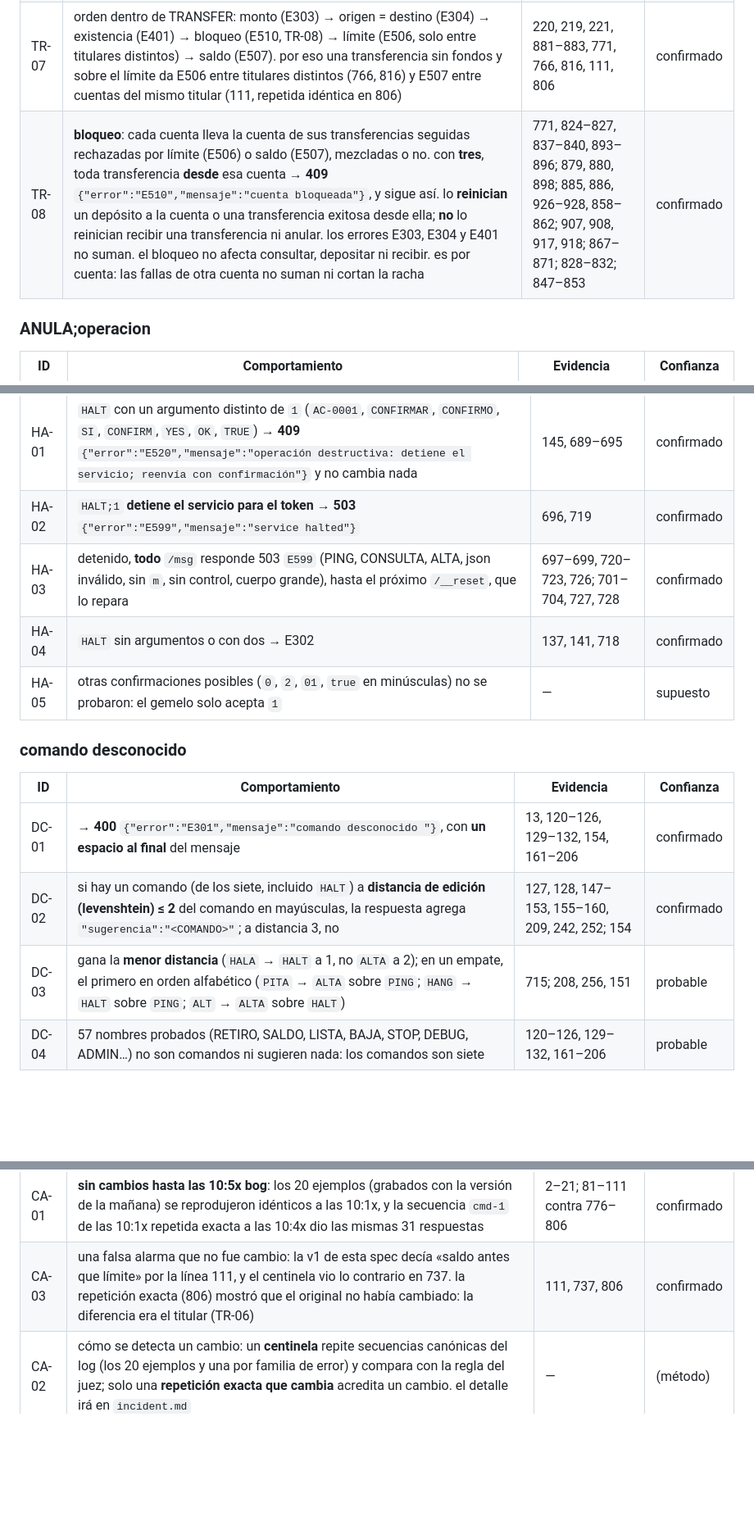
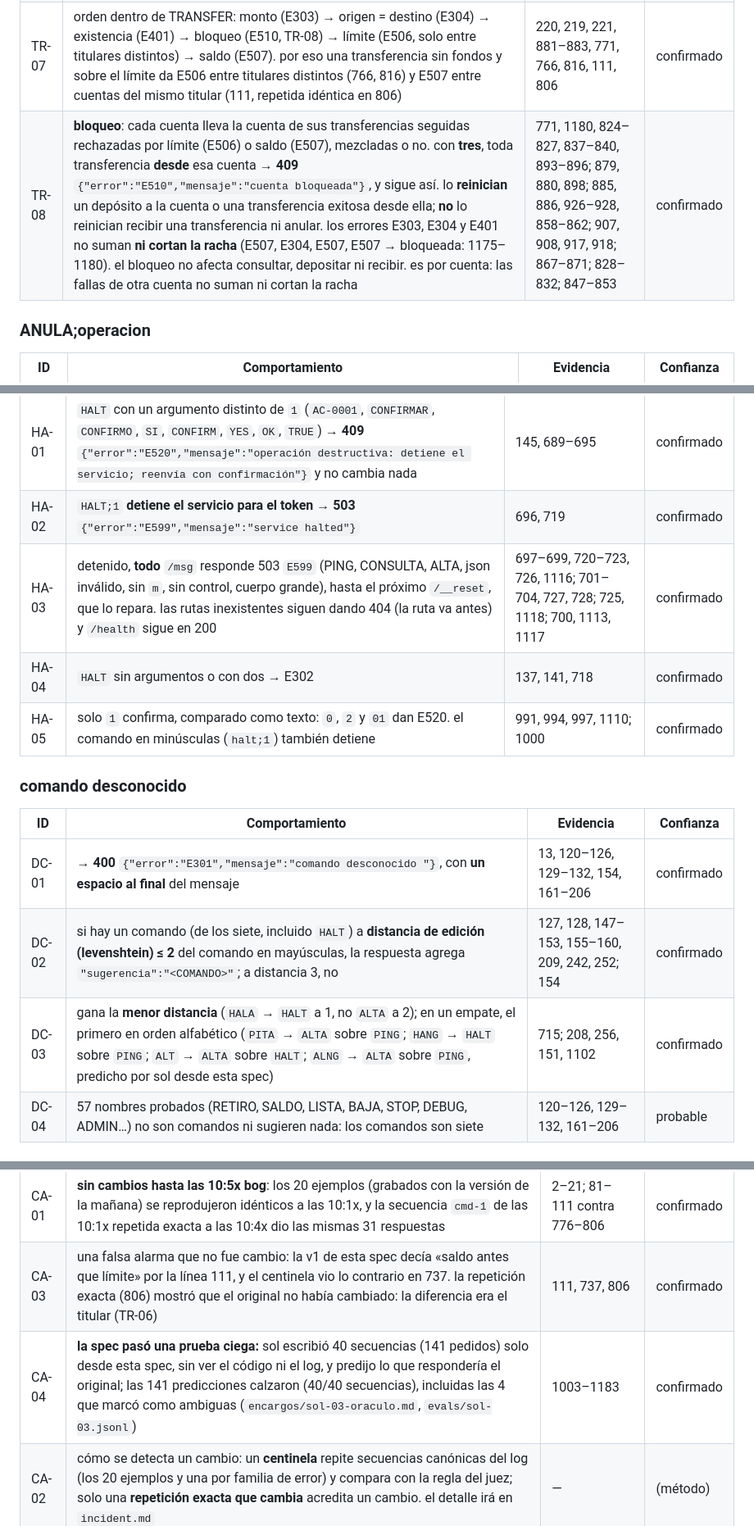
Before and after one commit to rominapitronello/frontier-bog26-caja-negra, a Markdown page: spec.md, 3 parts joined by grey strips. Shown at 82% size. Rendered like a GitHub page; blank space fills up the shorter version.

Commit message:
spec: las cuatro ambigüedades de sol, cerradas con lo que respondió el original
DC-03 pasa a confirmado (ALNG → ALTA, 1102); HA-05 deja de ser supuesto (solo
'1' confirma, como texto); HA-03 suma que detenido la ruta inexistente sigue en
404 y /health en 200; TR-08 dice que E303/E304/E401 tampoco cortan la racha
del bloqueo (1175-1180). CA-04: la spec pasó la prueba ciega de sol (141 de
141 predicciones).

Claude-Session: https://claude.ai/code/session_016ewSR37rTMe43x3dtNNcy7

```diff
--- a/spec.md
+++ b/spec.md
@@ -124,7 +124,7 @@ un bloque por comando: argumentos, efecto y respuesta. el comando no distingue m
 | TR-05 | saldo del origen menor que el monto → **422** `{"error":"E507","mensaje":"saldo insuficiente"}`. un saldo igual al monto alcanza; un saldo negativo no alcanza para nada | 17, 111, 231; 226 | confirmado |
 | TR-06 | monto **mayor que 100.000** **entre cuentas de titulares distintos** → **422** `{"error":"E506","mensaje":"límite excedido"}`. 100.000 pasa. el límite es **por operación, no acumulado**: tres transferencias seguidas de 100.000 pasan. **entre cuentas con el mismo nombre de titular no hay límite** (150.000 de «Lucia» a «Lucia» pasa); el nombre se compara exacto («Lucia» y «lucia» son titulares distintos) | 10, 105, 766, 768, 814, 816; 11, 106, 107, 108; 813, 817; 815 | confirmado |
 | TR-07 | orden dentro de TRANSFER: monto (E303) → origen = destino (E304) → existencia (E401) → bloqueo (E510, TR-08) → límite (E506, solo entre titulares distintos) → saldo (E507). por eso una transferencia sin fondos y sobre el límite da E506 entre titulares distintos (766, 816) y E507 entre cuentas del mismo titular (111, repetida idéntica en 806) | 220, 219, 221, 881–883, 771, 766, 816, 111, 806 | confirmado |
-| TR-08 | **bloqueo**: cada cuenta lleva la cuenta de sus transferencias seguidas rechazadas por límite (E506) o saldo (E507), mezcladas o no. con **tres**, toda transferencia **desde** esa cuenta → **409** `{"error":"E510","mensaje":"cuenta bloqueada"}`, y sigue así. lo **reinician** un depósito a la cuenta o una transferencia exitosa desde ella; **no** lo reinician recibir una transferencia ni anular. los errores E303, E304 y E401 no suman. el bloqueo no afecta consultar, depositar ni recibir. es por cuenta: las fallas de otra cuenta no suman ni cortan la racha | 771, 824–827, 837–840, 893–896; 879, 880, 898; 885, 886, 926–928, 858–862; 907, 908, 917, 918; 867–871; 828–832; 847–853 | confirmado |
+| TR-08 | **bloqueo**: cada cuenta lleva la cuenta de sus transferencias seguidas rechazadas por límite (E506) o saldo (E507), mezcladas o no. con **tres**, toda transferencia **desde** esa cuenta → **409** `{"error":"E510","mensaje":"cuenta bloqueada"}`, y sigue así. lo **reinician** un depósito a la cuenta o una transferencia exitosa desde ella; **no** lo reinician recibir una transferencia ni anular. los errores E303, E304 y E401 no suman **ni cortan la racha** (E507, E304, E507, E507 → bloqueada: 1175–1180). el bloqueo no afecta consultar, depositar ni recibir. es por cuenta: las fallas de otra cuenta no suman ni cortan la racha | 771, 1180, 824–827, 837–840, 893–896; 879, 880, 898; 885, 886, 926–928, 858–862; 907, 908, 917, 918; 867–871; 828–832; 847–853 | confirmado |
 
 ### ANULA;operacion
 | ID | Comportamiento | Evidencia | Confianza |
@@ -142,16 +142,16 @@ no aparece en los ejemplos: lo reveló la sugerencia del error de comando descon
 |---|---|---|---|
 | HA-01 | `HALT` con un argumento distinto de `1` (`AC-0001`, `CONFIRMAR`, `CONFIRMO`, `SI`, `CONFIRM`, `YES`, `OK`, `TRUE`) → **409** `{"error":"E520","mensaje":"operación destructiva: detiene el servicio; reenvía con confirmación"}` y no cambia nada | 145, 689–695 | confirmado |
 | HA-02 | `HALT;1` **detiene el servicio para el token** → **503** `{"error":"E599","mensaje":"service halted"}` | 696, 719 | confirmado |
-| HA-03 | detenido, **todo** `/msg` responde 503 `E599` (PING, CONSULTA, ALTA, json inválido, sin `m`, sin control, cuerpo grande), hasta el próximo `/__reset`, que lo repara | 697–699, 720–723, 726; 701–704, 727, 728 | confirmado |
+| HA-03 | detenido, **todo** `/msg` responde 503 `E599` (PING, CONSULTA, ALTA, json inválido, sin `m`, sin control, cuerpo grande), hasta el próximo `/__reset`, que lo repara. las rutas inexistentes siguen dando 404 (la ruta va antes) y `/health` sigue en 200 | 697–699, 720–723, 726, 1116; 701–704, 727, 728; 725, 1118; 700, 1113, 1117 | confirmado |
 | HA-04 | `HALT` sin argumentos o con dos → E302 | 137, 141, 718 | confirmado |
-| HA-05 | otras confirmaciones posibles (`0`, `2`, `01`, `true` en minúsculas) no se probaron: el gemelo solo acepta `1` | — | supuesto |
+| HA-05 | solo `1` confirma, comparado como texto: `0`, `2` y `01` dan E520. el comando en minúsculas (`halt;1`) también detiene | 991, 994, 997, 1110; 1000 | confirmado |
 
 ### comando desconocido
 | ID | Comportamiento | Evidencia | Confianza |
 |---|---|---|---|
 | DC-01 | → **400** `{"error":"E301","mensaje":"comando desconocido "}`, con **un espacio al final** del mensaje | 13, 120–126, 129–132, 154, 161–206 | confirmado |
 | DC-02 | si hay un comando (de los siete, incluido `HALT`) a **distancia de edición (levenshtein) ≤ 2** del comando en mayúsculas, la respuesta agrega `"sugerencia":"<COMANDO>"`; a distancia 3, no | 127, 128, 147–153, 155–160, 209, 242, 252; 154 | confirmado |
-| DC-03 | gana la **menor distancia** (`HALA` → `HALT` a 1, no `ALTA` a 2); en un empate, el primero en orden alfabético (`PITA` → `ALTA` sobre `PING`; `HANG` → `HALT` sobre `PING`; `ALT` → `ALTA` sobre `HALT`) | 715; 208, 256, 151 | probable |
+| DC-03 | gana la **menor distancia** (`HALA` → `HALT` a 1, no `ALTA` a 2); en un empate, el primero en orden alfabético (`PITA` → `ALTA` sobre `PING`; `HANG` → `HALT` sobre `PING`; `ALT` → `ALTA` sobre `HALT`; `ALNG` → `ALTA` sobre `PING`, predicho por sol desde esta spec) | 715; 208, 256, 151, 1102 | confirmado |
 | DC-04 | 57 nombres probados (RETIRO, SALDO, LISTA, BAJA, STOP, DEBUG, ADMIN…) no son comandos ni sugieren nada: los comandos son siete | 120–126, 129–132, 161–206 | probable |
 
 ## 4 · memoria entre requests
@@ -204,6 +204,7 @@ qué cambió, desde cuándo y cómo lo detectamos.
 |---|---|---|---|
 | CA-01 | **sin cambios hasta las 10:5x bog**: los 20 ejemplos (grabados con la versión de la mañana) se reprodujeron idénticos a las 10:1x, y la secuencia `cmd-1` de las 10:1x repetida exacta a las 10:4x dio las mismas 31 respuestas | 2–21; 81–111 contra 776–806 | confirmado |
 | CA-03 | una falsa alarma que no fue cambio: la v1 de esta spec decía «saldo antes que límite» por la línea 111, y el centinela vio lo contrario en 737. la repetición exacta (806) mostró que el original no había cambiado: la diferencia era el titular (TR-06) | 111, 737, 806 | confirmado |
+| CA-04 | **la spec pasó una prueba ciega:** sol escribió 40 secuencias (141 pedidos) solo desde esta spec, sin ver el código ni el log, y predijo lo que respondería el original; las 141 predicciones calzaron (40/40 secuencias), incluidas las 4 que marcó como ambiguas (`encargos/sol-03-oraculo.md`, `evals/sol-03.jsonl`) | 1003–1183 | confirmado |
 | CA-02 | cómo se detecta un cambio: un **centinela** repite secuencias canónicas del log (los 20 ejemplos y una por familia de error) y compara con la regla del juez; solo una **repetición exacta que cambia** acredita un cambio. el detalle irá en `incident.md` | — | (método) |
 
 ## 7 · riesgos
```
